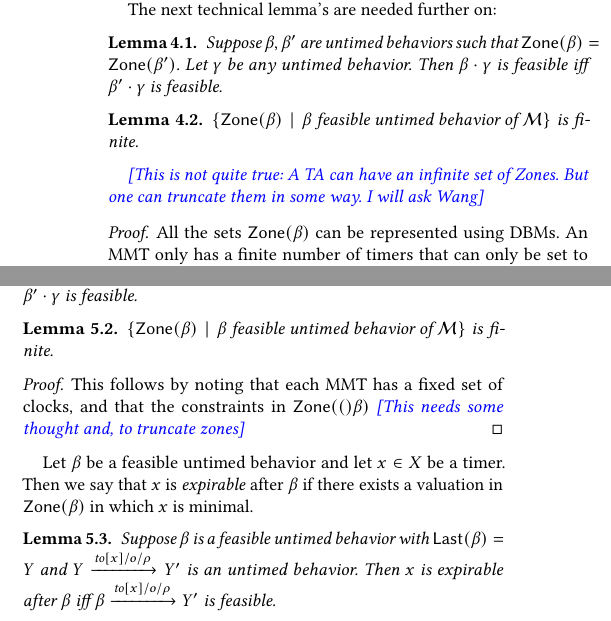
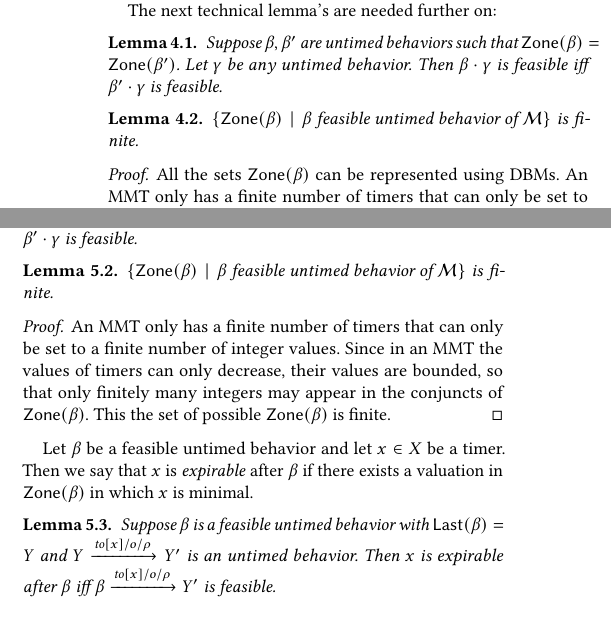
Before and after one commit to bengt-jonsson/learning-timers, a LaTeX paper (main.tex, which reads approx.tex, reachability.tex): two parts of the columns of pages 9 and 11 of 15, joined at a grey line, cut so that both start at the same text. Compiled offline with pdfLaTeX.

Commit message:
minor changes

```diff
--- a/approx.tex
+++ b/approx.tex
@@ -86,9 +86,7 @@ Then $\beta \cdot \gamma$ is feasible iff $\beta' \cdot \gamma$ is feasible.
 $\{ \Zone{\beta} \mid \beta \mbox{ feasible untimed behavior of } \M \}$ is finite.
 \end{lemma}
 \begin{proof}
-  This follows by noting that each MMT has a fixed set of clocks, and that
-  the constraints in $\Zone(\beta)$ \todobj{This needs some thought and,
-    to truncate zones}
+  An MMT only has a finite number of timers that can only be set to a finite number of integer values. Since in an MMT the values of timers can only decrease, their values are bounded, so that only finitely many integers may appear in the conjuncts of $\Zone{\beta}$. This the set of possible $\Zone{\beta}$ is finite.
 \end{proof}
 
 Let $\beta$ be a feasible untimed behavior and let $x \in X$ be a timer. Then we say that $x$ is \emph{expirable} after $\beta$
--- a/reachability.tex
+++ b/reachability.tex
@@ -45,8 +45,6 @@ Then $\beta \cdot \gamma$ is feasible iff $\beta' \cdot \gamma$ is feasible.
 \label{lemma finitely many zones}
 $\{ \Zone{\beta} \mid \beta \mbox{ feasible untimed behavior of } \M \}$ is finite.
 \end{lemma}
-\todobj{This is not quite true: A TA can have an infinite set of Zones.
-  But one can truncate them in some way. I will ask Wang}
 \begin{proof}
 All the sets $\Zone{\beta}$ can be represented using DBMs. An MMT only has a finite number of timers that can only be set to a finite number of integer values. Since in an MMT the values of timers can only decrease, only finitely many numbers may
 appear in the DBM's that represent the sets $\Zone{\beta}$. Thus all the sets $\Zone{\beta}$ can be represented by a finite
```
